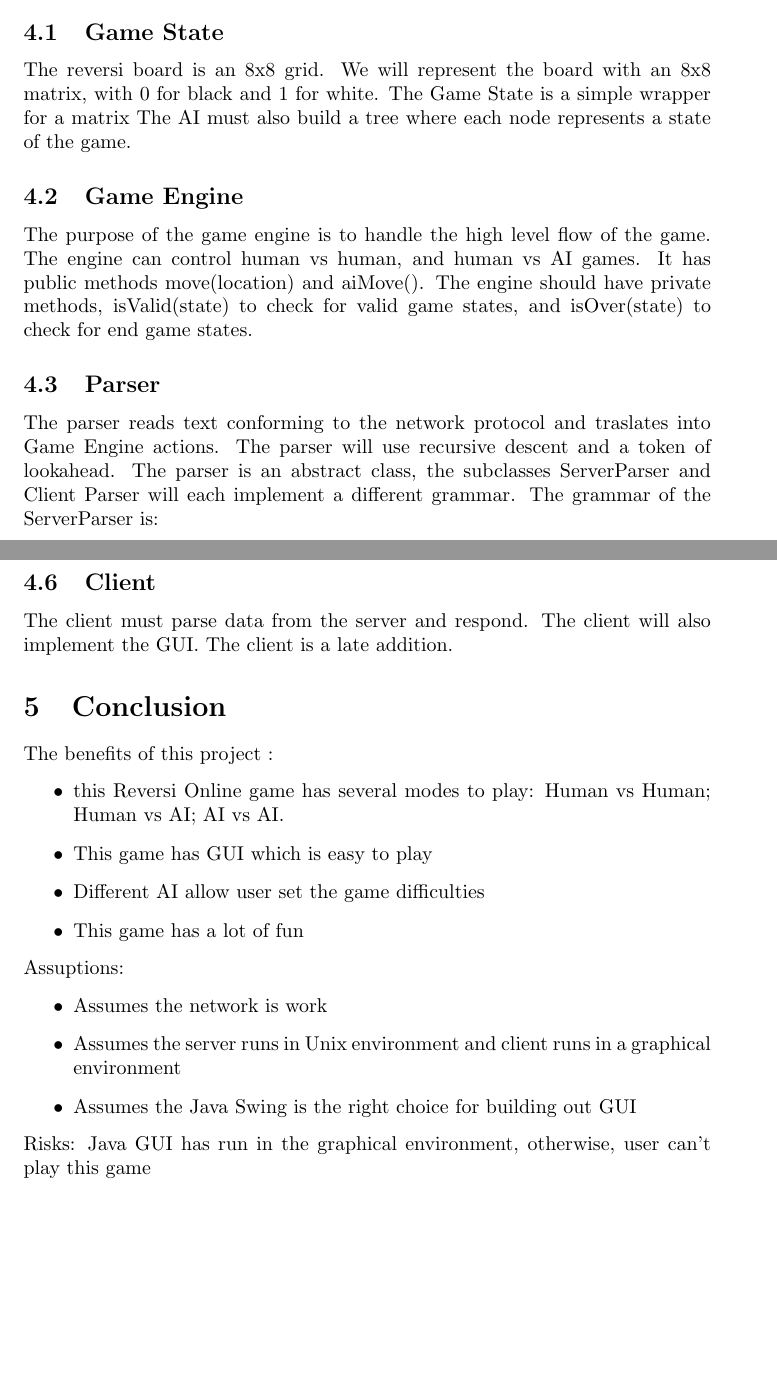
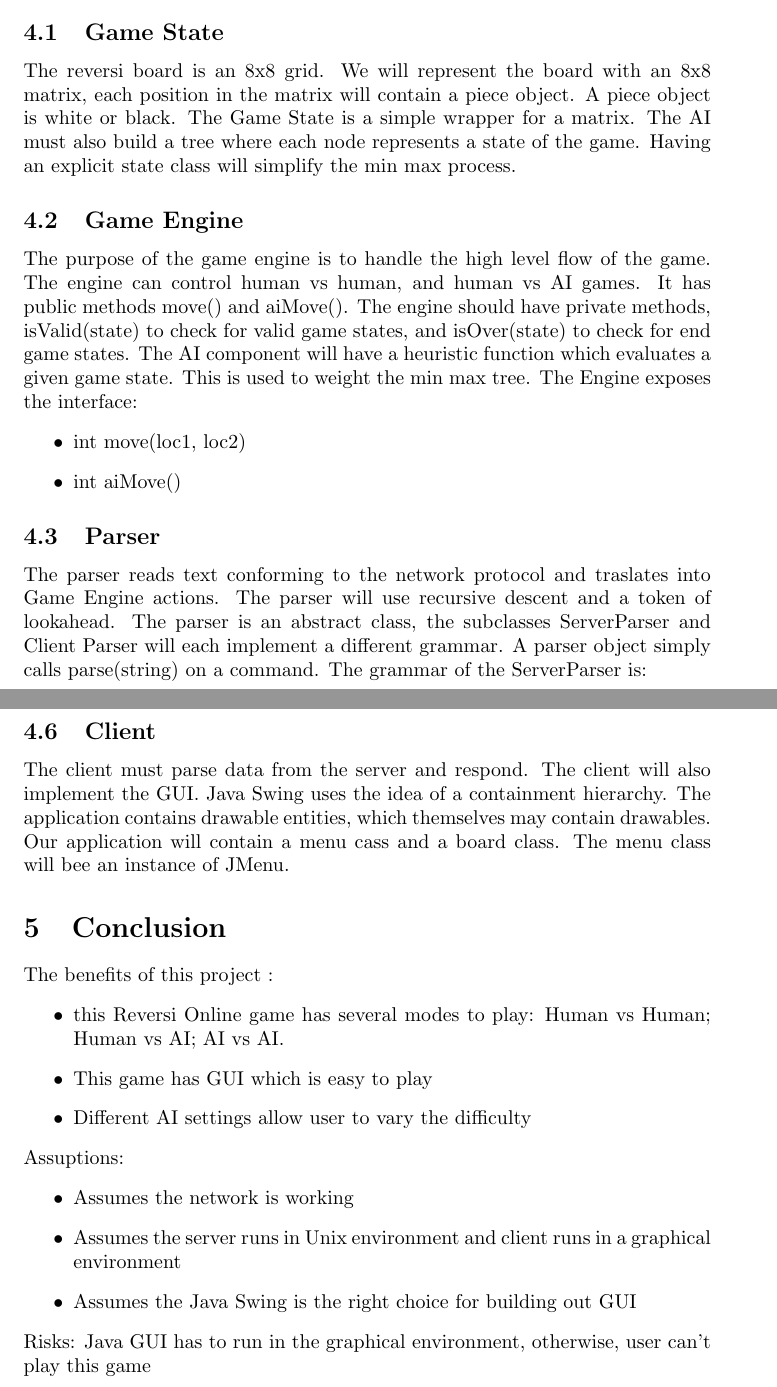
Before and after one commit to johnprock/315.2, a LaTeX document (design.tex): two parts of pages 2 and 3 of 3 before the commit and two parts of pages 2 and 4 of 4 after it, joined at a grey line, cut so that both start at the same text, the shorter picture padded with empty space. Compiled offline with pdfLaTeX.

Commit message:
design done

```diff
--- a/design.tex
+++ b/design.tex
@@ -3,6 +3,7 @@
 
 \usepackage{listings}
 \usepackage{color}
+\usepackage{graphicx}
 
 \definecolor{dkgreen}{rgb}{0,0.6,0}
 \definecolor{gray}{rgb}{0.5,0.5,0.5}
@@ -68,20 +71,28 @@ The following are classes in our application:
 \section{Low Level Design}
 
 \subsection{Game State}
-The reversi board is an 8x8 grid. We will represent the board with an 8x8 matrix,
-with 0 for black and 1 for white. The Game State is a simple wrapper for a matrix
-The AI must also build a tree where each node represents a state of the game.
+The reversi board is an 8x8 grid. We will represent the board with an 8x8 matrix, each position
+in the matrix will contain a piece object. A piece object is white or black.
+The Game State is a simple wrapper for a matrix.
+The AI must also build a tree where each node represents a state of the game. Having an explicit
+state class will simplify the min max process.
 
 \subsection{Game Engine}
 The purpose of the game engine is to handle the high level flow of the game. The engine
-can control human vs human, and human vs AI games. It has public methods move(location) and aiMove().
+can control human vs human, and human vs AI games. It has public methods move() and aiMove().
 The engine should have private methods, isValid(state) to check for valid game states, and isOver(state)
-to check for end game states.
+to check for end game states. The AI component will have a heuristic function which evaluates a given game
+state. This is used to weight the min max tree. The Engine exposes the interface:
+\begin{itemize}
+\item int move(loc1, loc2)
+\item int aiMove()
+\end{itemize}
 
 \subsection{Parser}
 The parser reads text conforming to the network protocol and traslates into Game Engine actions.
 The parser will use recursive descent and a token of lookahead. The parser is an abstract class,
-the subclasses ServerParser and Client Parser will each implement a different grammar.
+the subclasses ServerParser and Client Parser will each implement a different grammar. A parser
+object simply calls parse(string) on a command.
 The grammar of the ServerParser is:
 \begin{verbatim}
 expr     ::= command | move | comment
@@ -129,21 +141,22 @@ socket code.
 
 \subsection{Client}
 The client must parse data from the server and respond. The client will also
-implement the GUI. The client is a late addition.
+implement the GUI. Java Swing uses the idea of a containment hierarchy. The application
+contains drawable entities, which themselves may contain drawables. Our application will contain
+a menu cass and a board class. The menu class will bee an instance of JMenu.
 
 \section{Conclusion} % benefits, assumptions, risks/issues
 The benefits of this project :
 \begin{itemize}
 \item this Reversi Online game has several modes to play: Human vs Human; Human vs AI; AI vs AI.
 \item This game has GUI which is easy to play
-\item Different AI allow user set the game difficulties
-\item This game has a lot of fun
+\item Different AI settings allow user to vary the difficulty
 \end{itemize}
 Assuptions:
 \begin{itemize}
-\item Assumes the network is work
+\item Assumes the network is working
 \item Assumes the server runs in Unix environment and client runs in a graphical environment
 \item Assumes the Java Swing is the right choice for building out GUI
 \end{itemize}
-Risks: Java GUI has run in the  graphical environment, otherwise, user can’t play this game
+Risks: Java GUI has to run in the  graphical environment, otherwise, user can’t play this game
 \end{document}
```
Also changed, not shown: design.tex (5 more changed lines), 1 other file.
